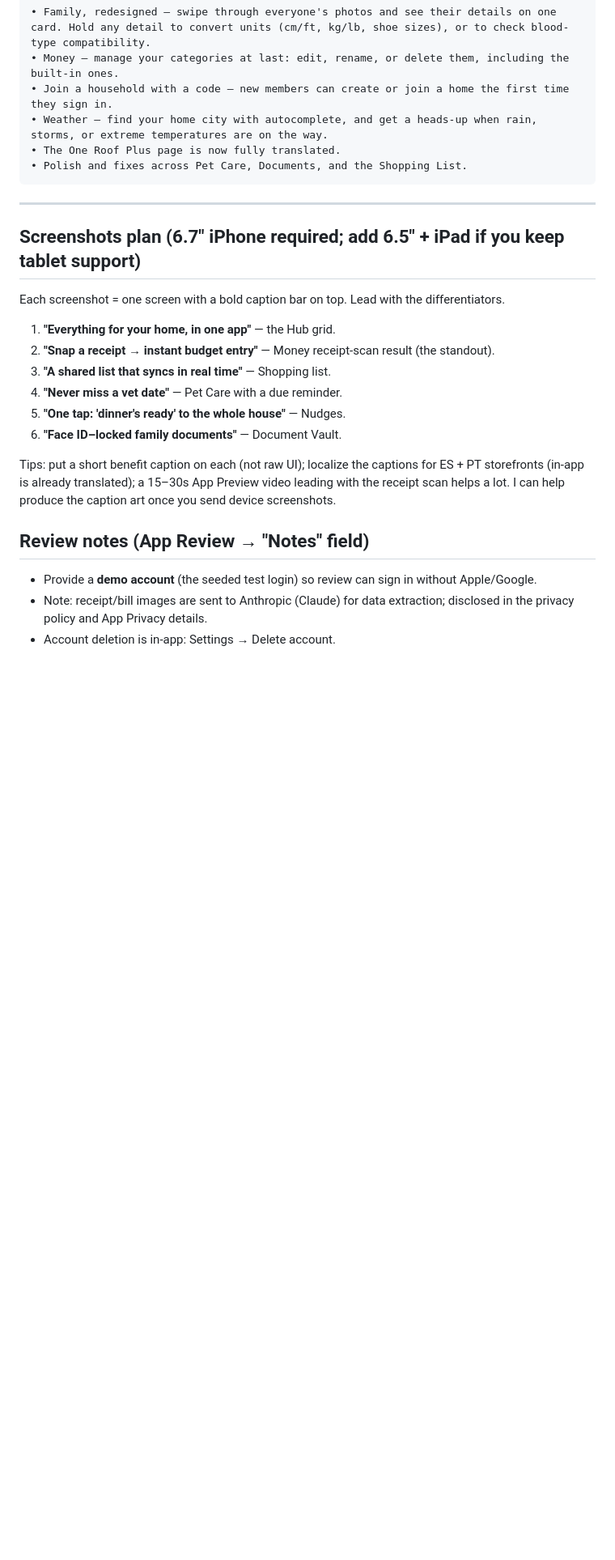
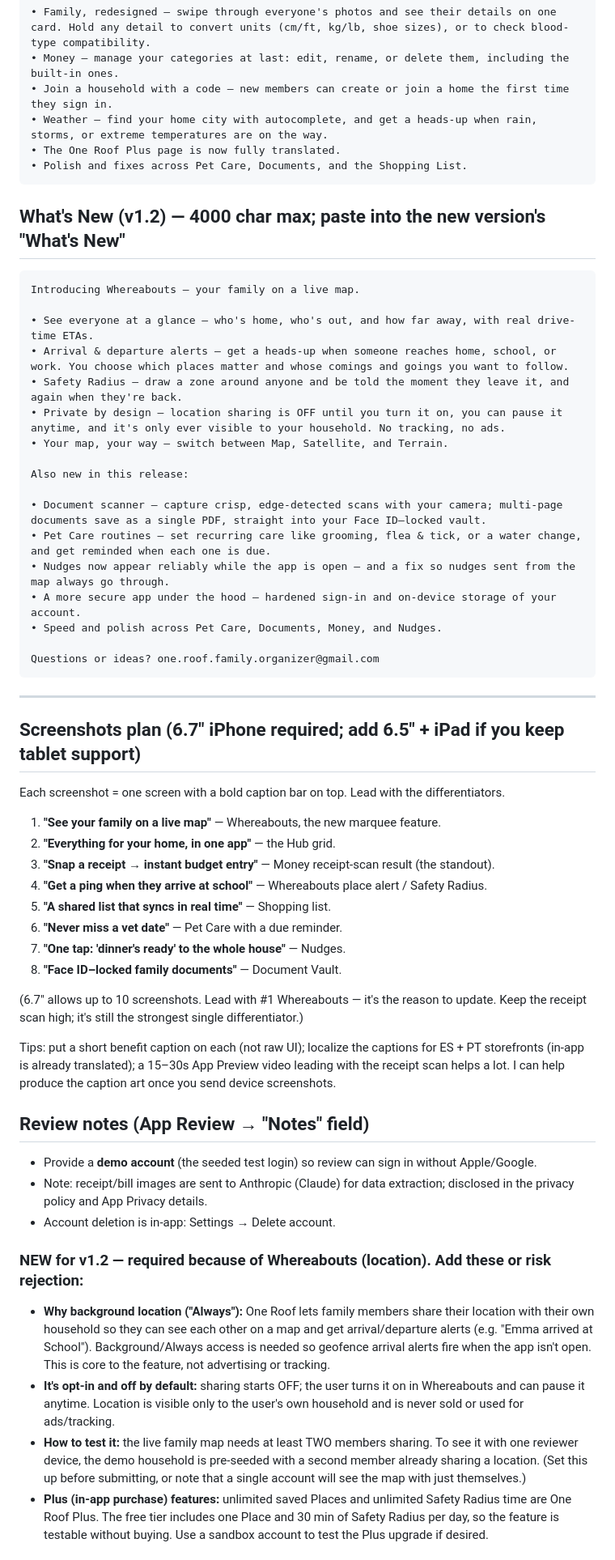
Before and after one commit to arthurmunhoz/familybudget, a Markdown page: mobile/APP-STORE-LISTING.md, the part around one of its changes. Shown at 81% size. Drawn GitHub-style; blank space fills up the shorter version.

Commit message:
App Store: v1.2 listing copy (Whereabouts) + location privacy/review notes
Promotional text and What's New for the 1.2 submission — the first release
carrying Whereabouts, the document scanner, and Pet Care routines since 1.1.0.
Adds the review-note justification for background location, the two-member
demo requirement, and the App Privacy change (add Precise Location) that a
location feature requires. Description gains a WHEREABOUTS pillar; screenshot
plan leads with it.

````diff
--- a/mobile/APP-STORE-LISTING.md
+++ b/mobile/APP-STORE-LISTING.md
@@ -73,18 +77,45 @@ Also in this release:
 • Polish and fixes across Pet Care, Documents, and the Shopping List.
 ```
 
+## What's New (v1.2) — 4000 char max; paste into the new version's "What's New"
+
+```
+Introducing Whereabouts — your family on a live map.
+
+• See everyone at a glance — who's home, who's out, and how far away, with real drive-time ETAs.
+• Arrival & departure alerts — get a heads-up when someone reaches home, school, or work. You choose which places matter and whose comings and goings you want to follow.
+• Safety Radius — draw a zone around anyone and be told the moment they leave it, and again when they're back.
+• Private by design — location sharing is OFF until you turn it on, you can pause it anytime, and it's only ever visible to your household. No tracking, no ads.
+• Your map, your way — switch between Map, Satellite, and Terrain.
+
+Also new in this release:
+
+• Document scanner — capture crisp, edge-detected scans with your camera; multi-page documents save as a single PDF, straight into your Face ID–locked vault.
+• Pet Care routines — set recurring care like grooming, flea & tick, or a water change, and get reminded when each one is due.
+• Nudges now appear reliably while the app is open — and a fix so nudges sent from the map always go through.
+• A more secure app under the hood — hardened sign-in and on-device storage of your account.
+• Speed and polish across Pet Care, Documents, Money, and Nudges.
+
+Questions or ideas? one.roof.family.organizer@gmail.com
+```
+
 ---
 
 ## Screenshots plan (6.7" iPhone required; add 6.5" + iPad if you keep tablet support)
 
 Each screenshot = one screen with a bold caption bar on top. Lead with the differentiators.
 
-1. **"Everything for your home, in one app"** — the Hub grid.
-2. **"Snap a receipt → instant budget entry"** — Money receipt-scan result (the standout).
-3. **"A shared list that syncs in real time"** — Shopping list.
-4. **"Never miss a vet date"** — Pet Care with a due reminder.
-5. **"One tap: 'dinner's ready' to the whole house"** — Nudges.
-6. **"Face ID–locked family documents"** — Document Vault.
+1. **"See your family on a live map"** — Whereabouts, the new marquee feature.
+2. **"Everything for your home, in one app"** — the Hub grid.
+3. **"Snap a receipt → instant budget entry"** — Money receipt-scan result (the standout).
+4. **"Get a ping when they arrive at school"** — Whereabouts place alert / Safety Radius.
+5. **"A shared list that syncs in real time"** — Shopping list.
+6. **"Never miss a vet date"** — Pet Care with a due reminder.
+7. **"One tap: 'dinner's ready' to the whole house"** — Nudges.
+8. **"Face ID–locked family documents"** — Document Vault.
+
+(6.7" allows up to 10 screenshots. Lead with #1 Whereabouts — it's the reason to
+update. Keep the receipt scan high; it's still the strongest single differentiator.)
 
 Tips: put a short benefit caption on each (not raw UI); localize the captions for ES + PT storefronts (in-app is already translated); a 15–30s App Preview video leading with the receipt scan helps a lot. I can help produce the caption art once you send device screenshots.
 
@@ -92,3 +123,22 @@ Tips: put a short benefit caption on each (not raw UI); localize the captions fo
 - Provide a **demo account** (the seeded test login) so review can sign in without Apple/Google.
 - Note: receipt/bill images are sent to Anthropic (Claude) for data extraction; disclosed in the privacy policy and App Privacy details.
 - Account deletion is in-app: Settings → Delete account.
+
+### NEW for v1.2 — required because of Whereabouts (location). Add these or risk rejection:
+- **Why background location ("Always"):** One Roof lets family members share their
+  location with their own household so they can see each other on a map and get
+  arrival/departure alerts (e.g. "Emma arrived at School"). Background/Always
+  access is needed so geofence arrival alerts fire when the app isn't open. This
+  is core to the feature, not advertising or tracking.
+- **It's opt-in and off by default:** sharing starts OFF; the user turns it on in
+  Whereabouts and can pause it anytime. Location is visible only to the user's own
+  household and is never sold or used for ads/tracking.
+- **How to test it:** the live family map needs at least TWO members sharing. To
+  see it with one reviewer device, the demo household is pre-seeded with a second
+  member already sharing a location. (Set this up before submitting, or note that
+  a single account will see the map with just themselves.)
+- **Plus (in-app purchase) features:** unlimited saved Places and unlimited Safety
+  Radius time are One Roof Plus. The free tier includes one Place and 30 min of
+  Safety Radius per day, so the feature is testable without buying. Use a sandbox
+  account to test the Plus upgrade if desired.
+
````
Also changed, not shown: other parts of mobile/APP-STORE-LISTING.md (+14 -4 lines).
